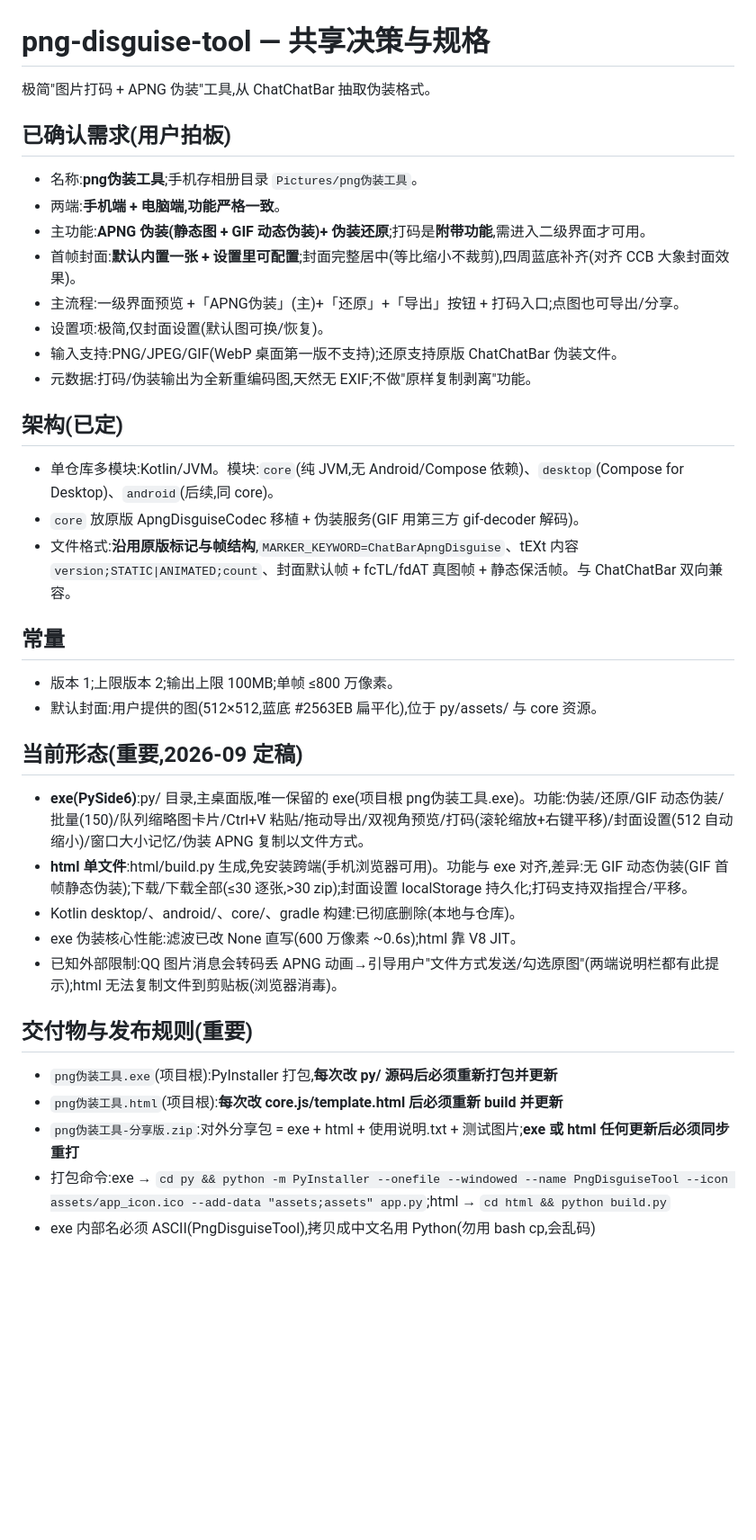
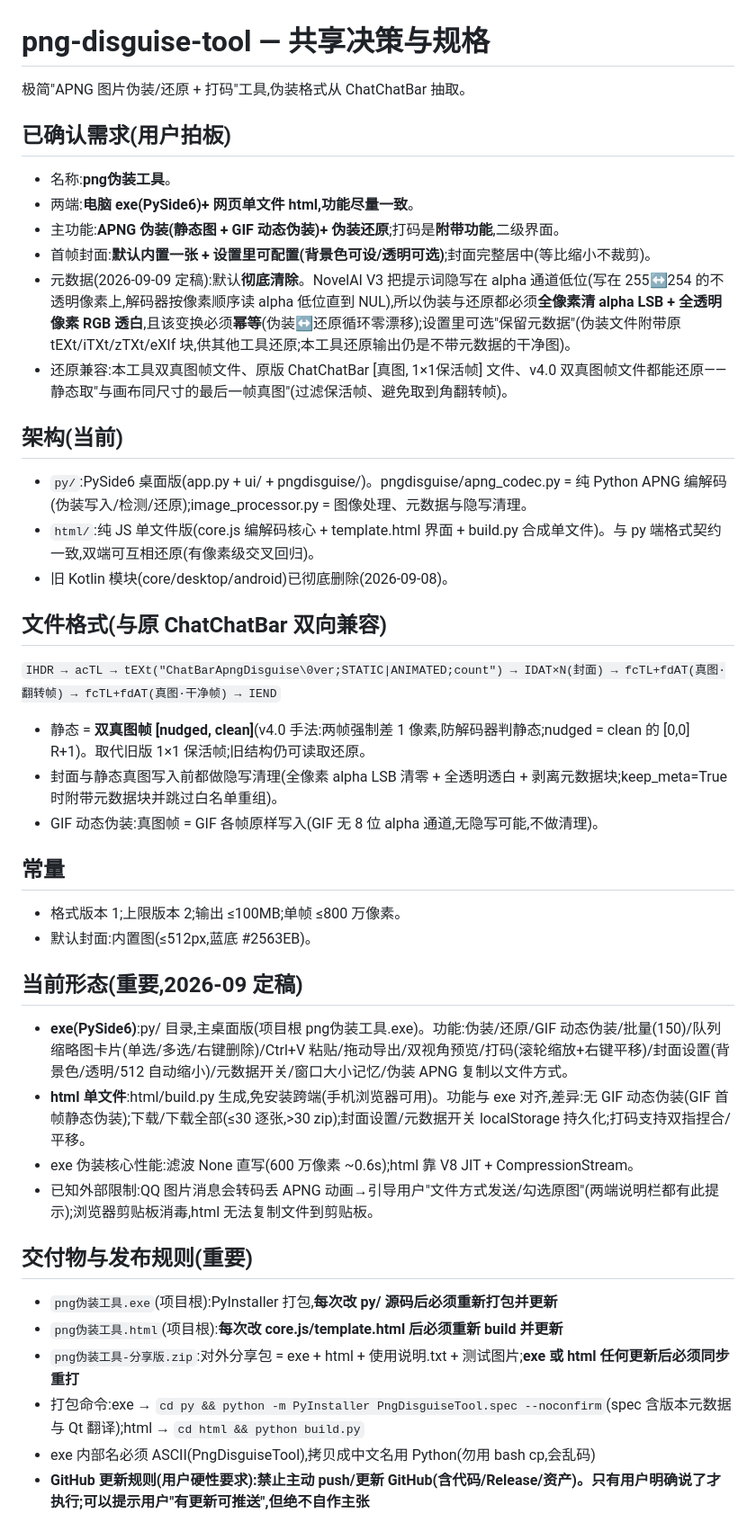
Before and after one commit to duxingz/png-disguise-tool, a Markdown page: AGENTS.md, the part around the change. Shown at 90% size. Rendered like a GitHub page; blank space fills up the shorter version.

Commit message:
docs:规格更新——元数据清除语义/双真图帧格式/当前架构

```diff
--- a/AGENTS.md
+++ b/AGENTS.md
@@ -1,36 +1,40 @@
 # png-disguise-tool — 共享决策与规格
 
-极简"图片打码 + APNG 伪装"工具,从 ChatChatBar 抽取伪装格式。
+极简"APNG 图片伪装/还原 + 打码"工具,伪装格式从 ChatChatBar 抽取。
 
 ## 已确认需求(用户拍板)
-- 名称:**png伪装工具**;手机存相册目录 `Pictures/png伪装工具`。
-- 两端:**手机端 + 电脑端,功能严格一致**。
-- 主功能:**APNG 伪装(静态图 + GIF 动态伪装)+ 伪装还原**;打码是**附带功能**,需进入二级界面才可用。
-- 首帧封面:**默认内置一张 + 设置里可配置**;封面完整居中(等比缩小不裁剪),四周蓝底补齐(对齐 CCB 大象封面效果)。
-- 主流程:一级界面预览 +「APNG伪装」(主)+「还原」+「导出」按钮 + 打码入口;点图也可导出/分享。
-- 设置项:极简,仅封面设置(默认图可换/恢复)。
-- 输入支持:PNG/JPEG/GIF(WebP 桌面第一版不支持);还原支持原版 ChatChatBar 伪装文件。
-- 元数据:打码/伪装输出为全新重编码图,天然无 EXIF;不做"原样复制剥离"功能。
+- 名称:**png伪装工具**。
+- 两端:**电脑 exe(PySide6)+ 网页单文件 html,功能尽量一致**。
+- 主功能:**APNG 伪装(静态图 + GIF 动态伪装)+ 伪装还原**;打码是**附带功能**,二级界面。
+- 首帧封面:**默认内置一张 + 设置里可配置(背景色可设/透明可选)**;封面完整居中(等比缩小不裁剪)。
+- 元数据(2026-09-09 定稿):默认**彻底清除**。NovelAI V3 把提示词隐写在 alpha 通道低位(写在 255↔254 的不透明像素上,解码器按像素顺序读 alpha 低位直到 NUL),所以伪装与还原都必须**全像素清 alpha LSB + 全透明像素 RGB 透白**,且该变换必须**幂等**(伪装↔还原循环零漂移);设置里可选"保留元数据"(伪装文件附带原 tEXt/iTXt/zTXt/eXIf 块,供其他工具还原;本工具还原输出仍是不带元数据的干净图)。
+- 还原兼容:本工具双真图帧文件、原版 ChatChatBar [真图, 1×1保活帧] 文件、v4.0 双真图帧文件都能还原——静态取"与画布同尺寸的最后一帧真图"(过滤保活帧、避免取到角翻转帧)。
 
-## 架构(已定)
-- 单仓库多模块:Kotlin/JVM。模块:`core`(纯 JVM,无 Android/Compose 依赖)、`desktop`(Compose for Desktop)、`android`(后续,同 core)。
-- `core` 放原版 ApngDisguiseCodec 移植 + 伪装服务(GIF 用第三方 gif-decoder 解码)。
-- 文件格式:**沿用原版标记与帧结构**,`MARKER_KEYWORD=ChatBarApngDisguise`、tEXt 内容 `version;STATIC|ANIMATED;count`、封面默认帧 + fcTL/fdAT 真图帧 + 静态保活帧。与 ChatChatBar 双向兼容。
+## 架构(当前)
+- `py/`:PySide6 桌面版(app.py + ui/ + pngdisguise/)。pngdisguise/apng_codec.py = 纯 Python APNG 编解码(伪装写入/检测/还原);image_processor.py = 图像处理、元数据与隐写清理。
+- `html/`:纯 JS 单文件版(core.js 编解码核心 + template.html 界面 + build.py 合成单文件)。与 py 端格式契约一致,双端可互相还原(有像素级交叉回归)。
+- 旧 Kotlin 模块(core/desktop/android)已彻底删除(2026-09-08)。
+
+## 文件格式(与原 ChatChatBar 双向兼容)
+`IHDR → acTL → tEXt("ChatBarApngDisguise\0ver;STATIC|ANIMATED;count") → IDAT×N(封面) → fcTL+fdAT(真图·翻转帧) → fcTL+fdAT(真图·干净帧) → IEND`
+- 静态 = **双真图帧 [nudged, clean]**(v4.0 手法:两帧强制差 1 像素,防解码器判静态;nudged = clean 的 [0,0] R+1)。取代旧版 1×1 保活帧;旧结构仍可读取还原。
+- 封面与静态真图写入前都做隐写清理(全像素 alpha LSB 清零 + 全透明透白 + 剥离元数据块;keep_meta=True 时附带元数据块并跳过白名单重组)。
+- GIF 动态伪装:真图帧 = GIF 各帧原样写入(GIF 无 8 位 alpha 通道,无隐写可能,不做清理)。
 
 ## 常量
-- 版本 1;上限版本 2;输出上限 100MB;单帧 ≤800 万像素。
-- 默认封面:用户提供的图(512×512,蓝底 #2563EB 扁平化),位于 py/assets/ 与 core 资源。
+- 格式版本 1;上限版本 2;输出 ≤100MB;单帧 ≤800 万像素。
+- 默认封面:内置图(≤512px,蓝底 #2563EB)。
 
 ## 当前形态(重要,2026-09 定稿)
-- **exe(PySide6)**:py/ 目录,主桌面版,唯一保留的 exe(项目根 png伪装工具.exe)。功能:伪装/还原/GIF 动态伪装/批量(150)/队列缩略图卡片/Ctrl+V 粘贴/拖动导出/双视角预览/打码(滚轮缩放+右键平移)/封面设置(512 自动缩小)/窗口大小记忆/伪装 APNG 复制以文件方式。
-- **html 单文件**:html/build.py 生成,免安装跨端(手机浏览器可用)。功能与 exe 对齐,差异:无 GIF 动态伪装(GIF 首帧静态伪装);下载/下载全部(≤30 逐张,>30 zip);封面设置 localStorage 持久化;打码支持双指捏合/平移。
-- Kotlin desktop/、android/、core/、gradle 构建:已彻底删除(本地与仓库)。
-- exe 伪装核心性能:滤波已改 None 直写(600 万像素 ~0.6s);html 靠 V8 JIT。
-- 已知外部限制:QQ 图片消息会转码丢 APNG 动画→引导用户"文件方式发送/勾选原图"(两端说明栏都有此提示);html 无法复制文件到剪贴板(浏览器消毒)。
+- **exe(PySide6)**:py/ 目录,主桌面版(项目根 png伪装工具.exe)。功能:伪装/还原/GIF 动态伪装/批量(150)/队列缩略图卡片(单选/多选/右键删除)/Ctrl+V 粘贴/拖动导出/双视角预览/打码(滚轮缩放+右键平移)/封面设置(背景色/透明/512 自动缩小)/元数据开关/窗口大小记忆/伪装 APNG 复制以文件方式。
+- **html 单文件**:html/build.py 生成,免安装跨端(手机浏览器可用)。功能与 exe 对齐,差异:无 GIF 动态伪装(GIF 首帧静态伪装);下载/下载全部(≤30 逐张,>30 zip);封面设置/元数据开关 localStorage 持久化;打码支持双指捏合/平移。
+- exe 伪装核心性能:滤波 None 直写(600 万像素 ~0.6s);html 靠 V8 JIT + CompressionStream。
+- 已知外部限制:QQ 图片消息会转码丢 APNG 动画→引导用户"文件方式发送/勾选原图"(两端说明栏都有此提示);浏览器剪贴板消毒,html 无法复制文件到剪贴板。
 
 ## 交付物与发布规则(重要)
 - `png伪装工具.exe`(项目根):PyInstaller 打包,**每次改 py/ 源码后必须重新打包并更新**
 - `png伪装工具.html`(项目根):**每次改 core.js/template.html 后必须重新 build 并更新**
 - `png伪装工具-分享版.zip`:对外分享包 = exe + html + 使用说明.txt + 测试图片;**exe 或 html 任何更新后必须同步重打**
-- 打包命令:exe → `cd py && python -m PyInstaller --onefile --windowed --name PngDisguiseTool --icon assets/app_icon.ico --add-data "assets;assets" app.py`;html → `cd html && python build.py`
+- 打包命令:exe → `cd py && python -m PyInstaller PngDisguiseTool.spec --noconfirm`(spec 含版本元数据与 Qt 翻译);html → `cd html && python build.py`
 - exe 内部名必须 ASCII(PngDisguiseTool),拷贝成中文名用 Python(勿用 bash cp,会乱码)
+- **GitHub 更新规则(用户硬性要求):禁止主动 push/更新 GitHub(含代码/Release/资产)。只有用户明确说了才执行;可以提示用户"有更新可推送",但绝不自作主张**
```
